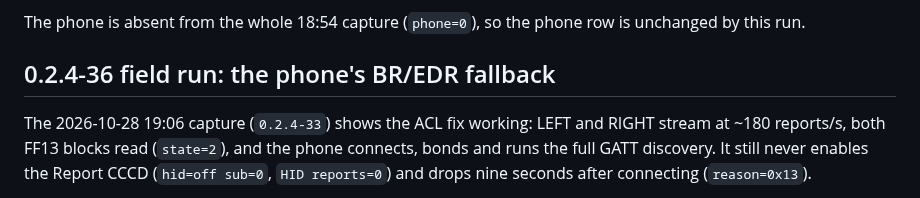
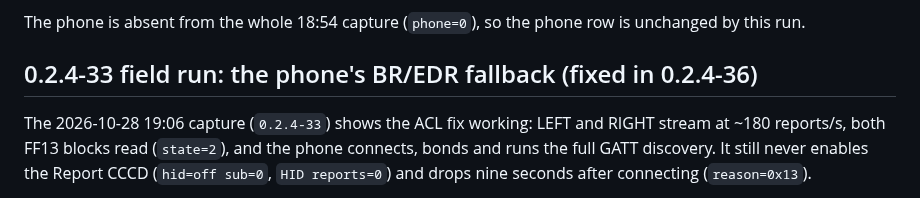
Before and after one commit to nightcinder/WMR_Bridge, a Markdown page: docs/HID_GAMEPAD.md, the part around the change. Rendered like a GitHub page.

Commit message:
Docs: title the BR/EDR fallback section by the capture build (ONY-441)

```diff
--- a/docs/HID_GAMEPAD.md
+++ b/docs/HID_GAMEPAD.md
@@ -308,7 +308,7 @@ The fix has two parts:
 The phone is absent from the whole 18:54 capture (`phone=0`), so the phone row
 is unchanged by this run.
 
-## 0.2.4-36 field run: the phone's BR/EDR fallback
+## 0.2.4-33 field run: the phone's BR/EDR fallback (fixed in 0.2.4-36)
 
 The 2026-10-28 19:06 capture (`0.2.4-33`) shows the ACL fix working: LEFT and
 RIGHT stream at ~180 reports/s, both FF13 blocks read (`state=2`), and the phone
```
